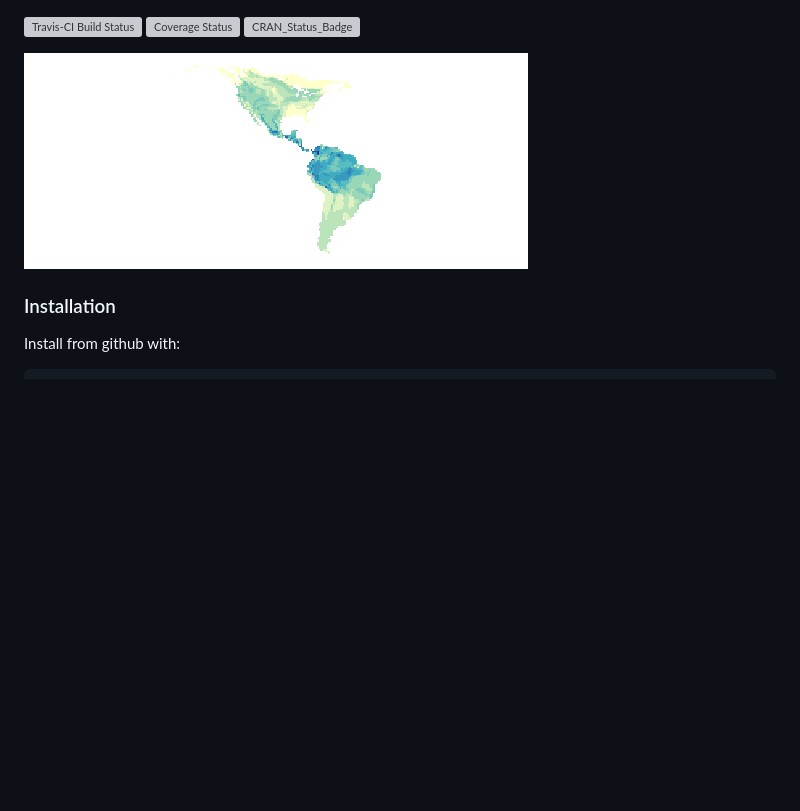
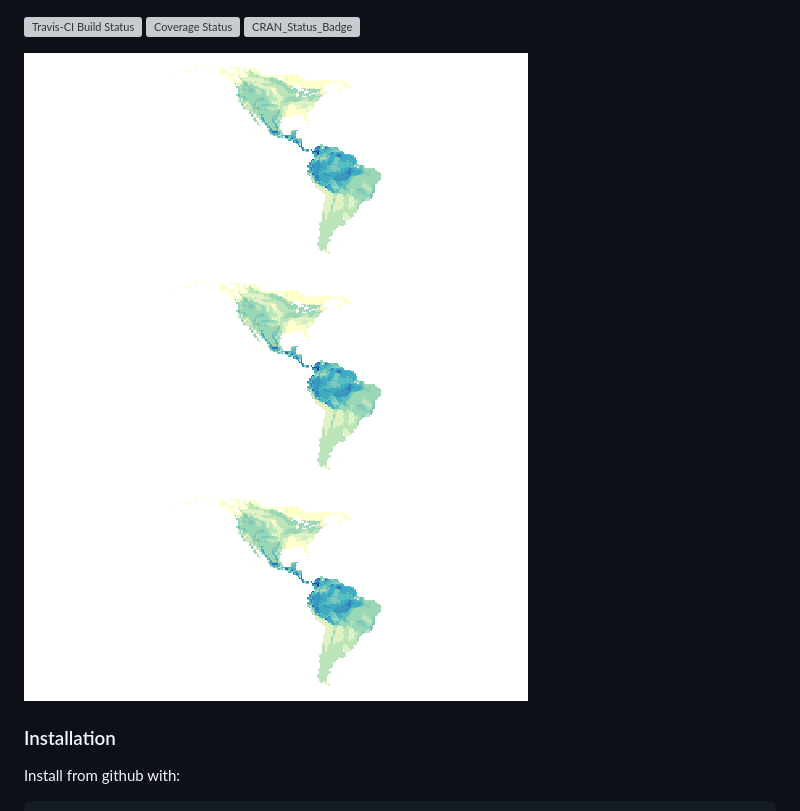
Before and after one commit to mpio-be/rangeMapper, a Markdown page: README.md, the part around the change. Drawn GitHub-style; pictures changed too: README-1-2.png (added), README-1-3.png (added); blank space fills up the shorter version; grey boxes are pictures that could not be loaded.

```diff
--- a/README.md
+++ b/README.md
@@ -9,7 +9,7 @@ knitr::knit('README.Rmd')
 [![CRAN_Status_Badge](http://www.r-pkg.org/badges/version/rangeMapper)](http://cran.r-project.org/package=rangeMapper)
 
 
-![](README-1-1.png)
+![](README-1-1.png) ![](README-1-2.png) ![](README-1-3.png)
 
 ### Installation
 
```
Also changed, not shown: 1 other file.
